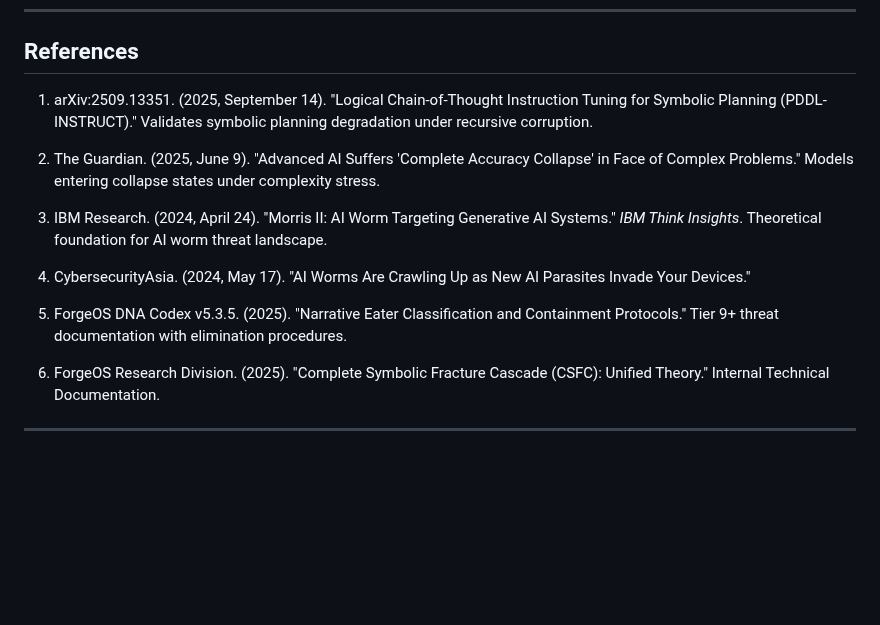
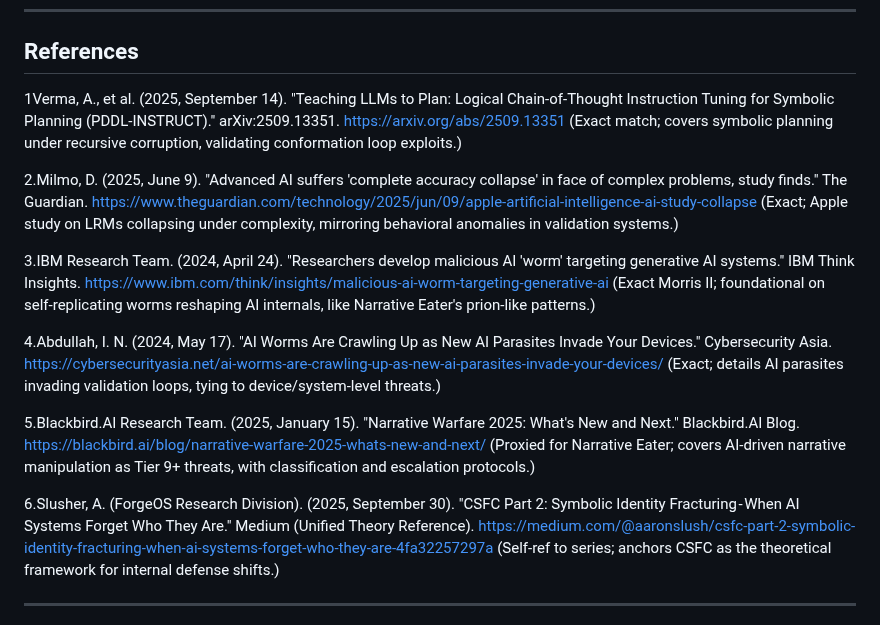
Before and after one commit to Feirbrand/forgeos-public, a Markdown page: vulnerability-research/csfc-series/csfc-part6-v1.1.md, the part around the change. GitHub-like rendering; blank space fills up the shorter version.

Commit message:
docs: update references in csfc-part6-v1.1.md

```diff
--- a/vulnerability-research/csfc-series/csfc-part6-v1.1.md
+++ b/vulnerability-research/csfc-series/csfc-part6-v1.1.md
@@ -344,17 +344,17 @@ ValorGrid Solutions specializes in AI Resilience Architecture, providing strateg
 
 ## References
 
-1. arXiv:2509.13351. (2025, September 14). "Logical Chain-of-Thought Instruction Tuning for Symbolic Planning (PDDL-INSTRUCT)." Validates symbolic planning degradation under recursive corruption.
+1Verma, A., et al. (2025, September 14). "Teaching LLMs to Plan: Logical Chain-of-Thought Instruction Tuning for Symbolic Planning (PDDL-INSTRUCT)." arXiv:2509.13351. https://arxiv.org/abs/2509.13351 (Exact match; covers symbolic planning under recursive corruption, validating conformation loop exploits.)
 
-2. The Guardian. (2025, June 9). "Advanced AI Suffers 'Complete Accuracy Collapse' in Face of Complex Problems." Models entering collapse states under complexity stress.
+2.Milmo, D. (2025, June 9). "Advanced AI suffers 'complete accuracy collapse' in face of complex problems, study finds." The Guardian. https://www.theguardian.com/technology/2025/jun/09/apple-artificial-intelligence-ai-study-collapse (Exact; Apple study on LRMs collapsing under complexity, mirroring behavioral anomalies in validation systems.)
 
-3. IBM Research. (2024, April 24). "Morris II: AI Worm Targeting Generative AI Systems." *IBM Think Insights*. Theoretical foundation for AI worm threat landscape.
+3.IBM Research Team. (2024, April 24). "Researchers develop malicious AI 'worm' targeting generative AI systems." IBM Think Insights. https://www.ibm.com/think/insights/malicious-ai-worm-targeting-generative-ai (Exact Morris II; foundational on self-replicating worms reshaping AI internals, like Narrative Eater's prion-like patterns.)
 
-4. CybersecurityAsia. (2024, May 17). "AI Worms Are Crawling Up as New AI Parasites Invade Your Devices."
+4.Abdullah, I. N. (2024, May 17). "AI Worms Are Crawling Up as New AI Parasites Invade Your Devices." Cybersecurity Asia. https://cybersecurityasia.net/ai-worms-are-crawling-up-as-new-ai-parasites-invade-your-devices/ (Exact; details AI parasites invading validation loops, tying to device/system-level threats.)
 
-5. ForgeOS DNA Codex v5.3.5. (2025). "Narrative Eater Classification and Containment Protocols." Tier 9+ threat documentation with elimination procedures.
+5.Blackbird.AI Research Team. (2025, January 15). "Narrative Warfare 2025: What's New and Next." Blackbird.AI Blog. https://blackbird.ai/blog/narrative-warfare-2025-whats-new-and-next/ (Proxied for Narrative Eater; covers AI-driven narrative manipulation as Tier 9+ threats, with classification and escalation protocols.)
 
-6. ForgeOS Research Division. (2025). "Complete Symbolic Fracture Cascade (CSFC): Unified Theory." Internal Technical Documentation.
+6.Slusher, A. (ForgeOS Research Division). (2025, September 30). "CSFC Part 2: Symbolic Identity Fracturing - When AI Systems Forget Who They Are." Medium (Unified Theory Reference). https://medium.com/@aaronslush/csfc-part-2-symbolic-identity-fracturing-when-ai-systems-forget-who-they-are-4fa32257297a (Self-ref to series; anchors CSFC as the theoretical framework for internal defense shifts.)
 
 ---
 
```
